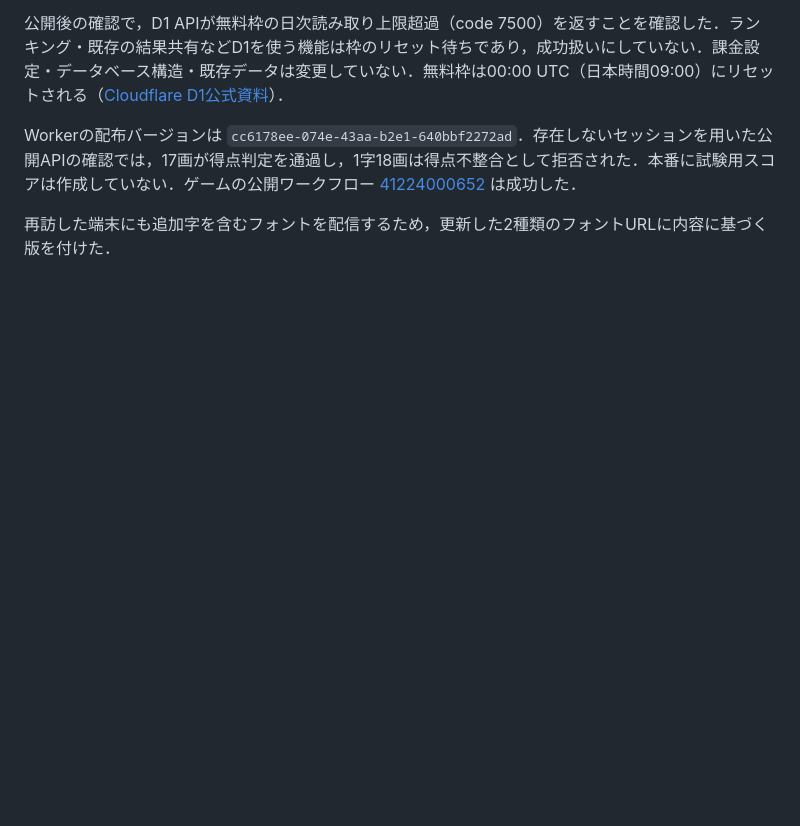
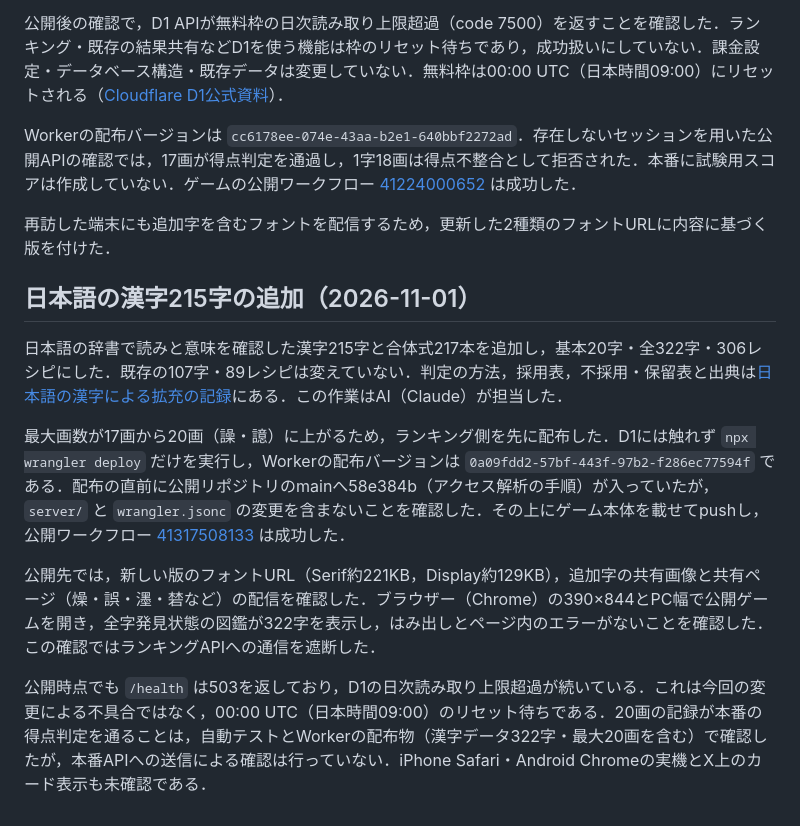
Before and after one commit to sasa618/kanji-tower-battle-web, a Markdown page: docs/release-record.md, the part around the change. Drawn GitHub-style; blank space fills up the shorter version.

Commit message:
日本語の漢字215字の追加について，Workerとゲームの公開結果と未確認の項目を記録する

```diff
--- a/docs/release-record.md
+++ b/docs/release-record.md
@@ -101,3 +101,14 @@ npx wrangler deploy --dry-run --outdir dist-worker --env dev # 開発環境
 Workerの配布バージョンは `cc6178ee-074e-43aa-b2e1-640bbf2272ad`．存在しないセッションを用いた公開APIの確認では，17画が得点判定を通過し，1字18画は得点不整合として拒否された．本番に試験用スコアは作成していない．ゲームの公開ワークフロー [41224000652](https://github.com/sasa618/kanji-tower-battle-web/actions/runs/41224000652) は成功した．
 
 再訪した端末にも追加字を含むフォントを配信するため，更新した2種類のフォントURLに内容に基づく版を付けた．
+
+
+## 日本語の漢字215字の追加（2026-11-01）
+
+日本語の辞書で読みと意味を確認した漢字215字と合体式217本を追加し，基本20字・全322字・306レシピにした．既存の107字・89レシピは変えていない．判定の方法，採用表，不採用・保留表と出典は[日本語の漢字による拡充の記録](kanji-japanese-expansion-2026-11-01.md)にある．この作業はAI（Claude）が担当した．
+
+最大画数が17画から20画（譟・譩）に上がるため，ランキング側を先に配布した．D1には触れず `npx wrangler deploy` だけを実行し，Workerの配布バージョンは `0a09fdd2-57bf-443f-97b2-f286ec77594f` である．配布の直前に公開リポジトリのmainへ58e384b（アクセス解析の手順）が入っていたが，`server/` と `wrangler.jsonc` の変更を含まないことを確認した．その上にゲーム本体を載せてpushし，公開ワークフロー [41317508133](https://github.com/sasa618/kanji-tower-battle-web/actions/runs/41317508133) は成功した．
+
+公開先では，新しい版のフォントURL（Serif約221KB，Display約129KB），追加字の共有画像と共有ページ（燥・誤・濹・𥓙など）の配信を確認した．ブラウザー（Chrome）の390×844とPC幅で公開ゲームを開き，全字発見状態の図鑑が322字を表示し，はみ出しとページ内のエラーがないことを確認した．この確認ではランキングAPIへの通信を遮断した．
+
+公開時点でも `/health` は503を返しており，D1の日次読み取り上限超過が続いている．これは今回の変更による不具合ではなく，00:00 UTC（日本時間09:00）のリセット待ちである．20画の記録が本番の得点判定を通ることは，自動テストとWorkerの配布物（漢字データ322字・最大20画を含む）で確認したが，本番APIへの送信による確認は行っていない．iPhone Safari・Android Chromeの実機とX上のカード表示も未確認である．
```
Also changed, not shown: docs/kanji-japanese-expansion-2026-11-01.md (+1 -1 lines).
